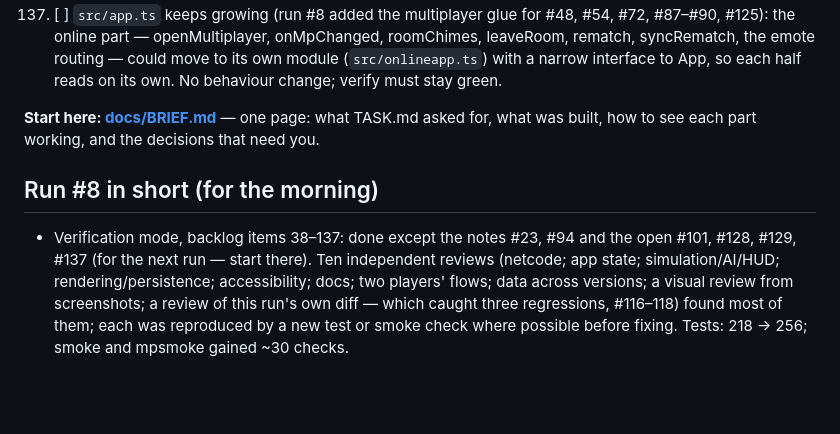
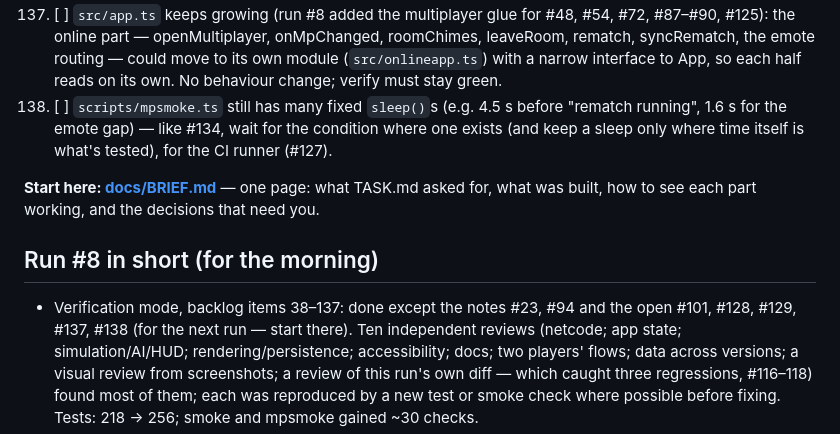
Before and after one commit to Zahikusa/mythwar, a Markdown page: PROGRESS.md, the part around the change. Rendered like a GitHub page; blank space fills up the shorter version.

Commit message:
PROGRESS: backlog 138
Co-Authored-By: Claude Opus 5.5 <noreply@anthropic.com>

```diff
--- a/PROGRESS.md
+++ b/PROGRESS.md
@@ -589,6 +589,9 @@ run #8's changes, each reproduced by a test that failed before the fix.)
    syncRematch, the emote routing — could move to its own module (`src/onlineapp.ts`) with a
    narrow interface to App, so each half reads on its own. No behaviour change; verify must stay
    green.
+138. [ ] `scripts/mpsmoke.ts` still has many fixed `sleep()`s (e.g. 4.5 s before "rematch running",
+   1.6 s for the emote gap) — like #134, wait for the condition where one exists (and keep a
+   sleep only where time itself is what's tested), for the CI runner (#127).
 
 
 
@@ -599,7 +602,7 @@ built, how to see each part working, and the decisions that need you.
 
 ## Run #8 in short (for the morning)
 - Verification mode, backlog items 38–137: done except the notes #23, #94 and the open #101,
-  #128, #129, #137 (for the next run — start there). Ten independent reviews (netcode; app state;
+  #128, #129, #137, #138 (for the next run — start there). Ten independent reviews (netcode; app state;
   simulation/AI/HUD; rendering/persistence; accessibility; docs; two players' flows; data across
   versions; a visual review from screenshots; a review of this run's own diff — which caught
   three regressions, #116–118) found most of them; each was reproduced by a new test or smoke
```
